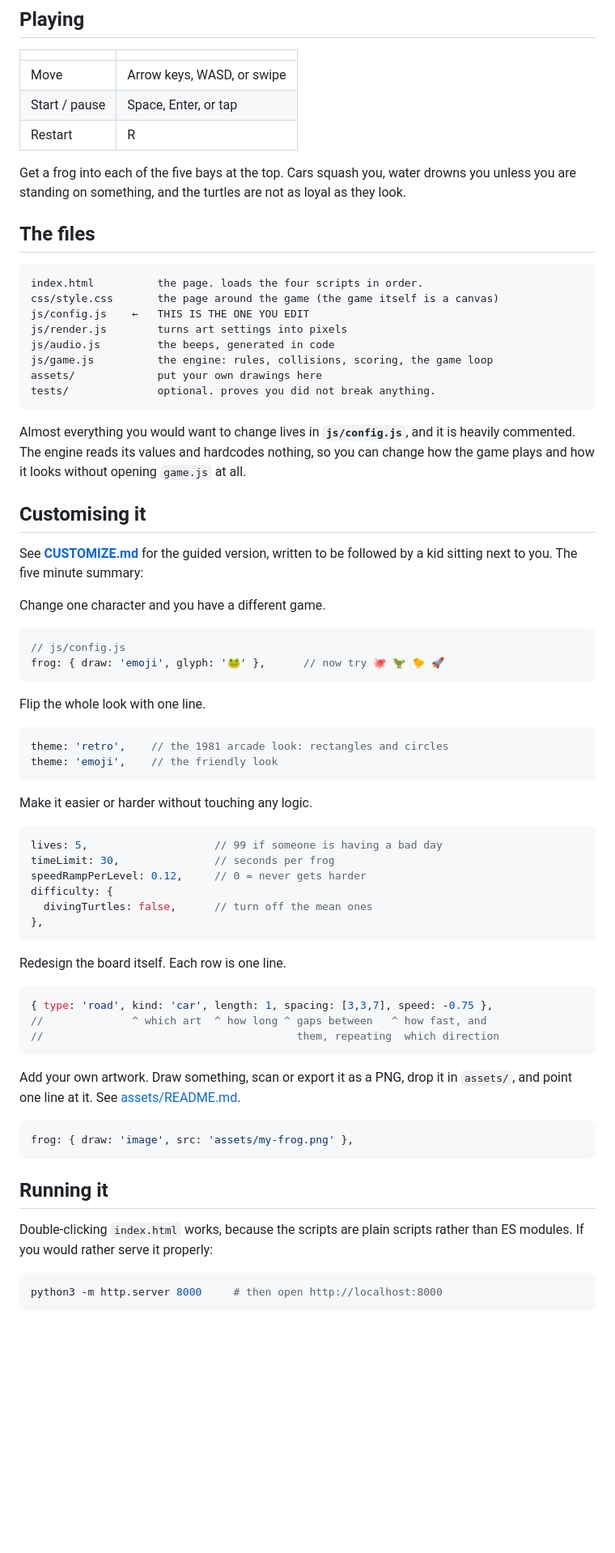
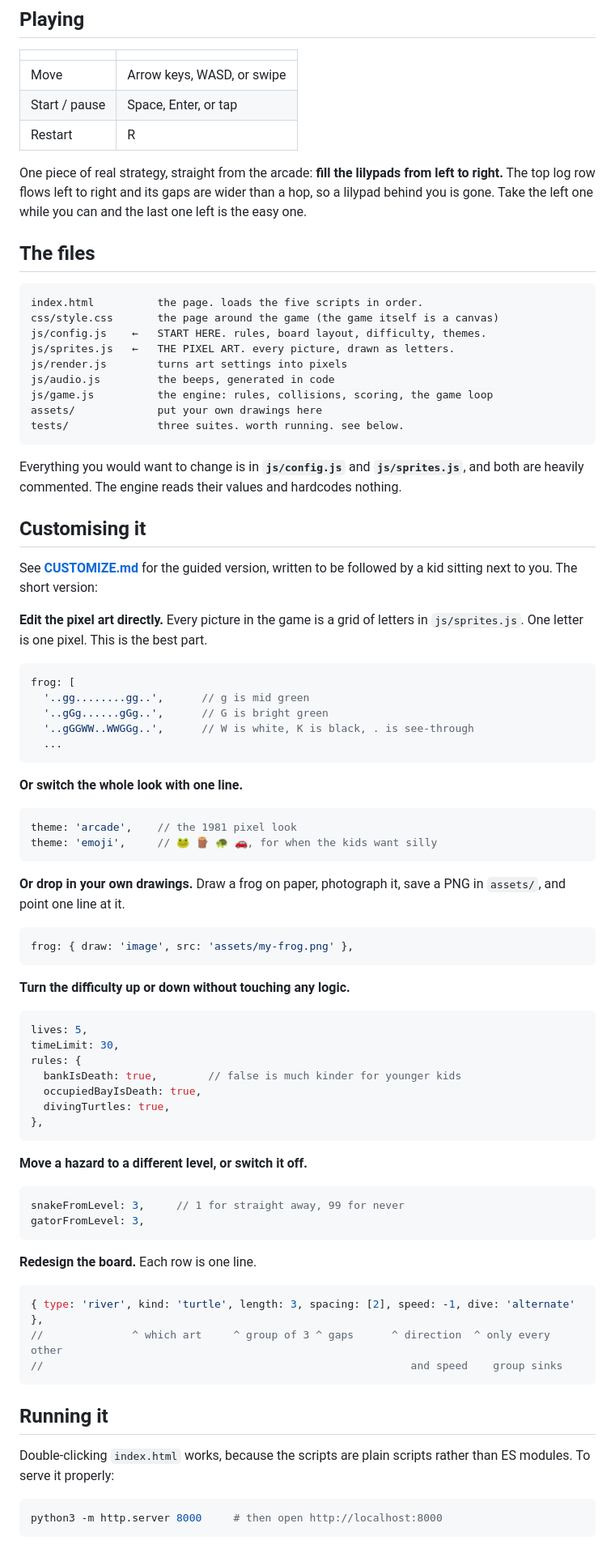
Before and after one commit to wstackable/frogger, a Markdown page: README.md, the part around one of its changes. Shown at 81% size. Rendered like a GitHub page; blank space fills up the shorter version.

````diff
--- a/README.md
+++ b/README.md
@@ -28,76 +57,90 @@ The full arcade ruleset, not a half-finished demo:
 | Start / pause | Space, Enter, or tap |
 | Restart | R |
 
-Get a frog into each of the five bays at the top. Cars squash you, water drowns
-you unless you are standing on something, and the turtles are not as loyal as
-they look.
+One piece of real strategy, straight from the arcade: **fill the lilypads from
+left to right.** The top log row flows left to right and its gaps are wider
+than a hop, so a lilypad behind you is gone. Take the left one while you can
+and the last one left is the easy one.
 
 ## The files
 
 ```
-index.html          the page. loads the four scripts in order.
+index.html          the page. loads the five scripts in order.
 css/style.css       the page around the game (the game itself is a canvas)
-js/config.js    ←   THIS IS THE ONE YOU EDIT
+js/config.js    ←   START HERE. rules, board layout, difficulty, themes.
+js/sprites.js   ←   THE PIXEL ART. every picture, drawn as letters.
 js/render.js        turns art settings into pixels
 js/audio.js         the beeps, generated in code
 js/game.js          the engine: rules, collisions, scoring, the game loop
 assets/             put your own drawings here
-tests/              optional. proves you did not break anything.
+tests/              three suites. worth running. see below.
 ```
 
-Almost everything you would want to change lives in **`js/config.js`**, and it
-is heavily commented. The engine reads its values and hardcodes nothing, so you
-can change how the game plays and how it looks without opening `game.js` at all.
+Everything you would want to change is in **`js/config.js`** and
+**`js/sprites.js`**, and both are heavily commented. The engine reads their
+values and hardcodes nothing.
 
 ## Customising it
 
 See **[CUSTOMIZE.md](CUSTOMIZE.md)** for the guided version, written to be
-followed by a kid sitting next to you. The five minute summary:
+followed by a kid sitting next to you. The short version:
 
-Change one character and you have a different game.
+**Edit the pixel art directly.** Every picture in the game is a grid of letters
+in `js/sprites.js`. One letter is one pixel. This is the best part.
 
 ```js
-// js/config.js
-frog: { draw: 'emoji', glyph: '🐸' },      // now try 🐙 🦖 🐤 🚀
+frog: [
+  '..gg........gg..',      // g is mid green
+  '..gGg......gGg..',      // G is bright green
+  '..gGGWW..WWGGg..',      // W is white, K is black, . is see-through
+  ...
 ```
 
-Flip the whole look with one line.
+**Or switch the whole look with one line.**
 
 ```js
-theme: 'retro',    // the 1981 arcade look: rectangles and circles
-theme: 'emoji',    // the friendly look
+theme: 'arcade',    // the 1981 pixel look
+theme: 'emoji',     // 🐸 🪵 🐢 🚗, for when the kids want silly
 ```
 
-Make it easier or harder without touching any logic.
-
-```js
-lives: 5,                    // 99 if someone is having a bad day
-timeLimit: 30,               // seconds per frog
-speedRampPerLevel: 0.12,     // 0 = never gets harder
-difficulty: {
-  divingTurtles: false,      // turn off the mean ones
-},
-```
-
-Redesign the board itself. Each row is one line.
-
-```js
-{ type: 'road', kind: 'car', length: 1, spacing: [3,3,7], speed: -0.75 },
-//              ^ which art  ^ how long ^ gaps between   ^ how fast, and
-//                                        them, repeating  which direction
-```
-
-Add your own artwork. Draw something, scan or export it as a PNG, drop it in
-`assets/`, and point one line at it. See [assets/README.md](assets/README.md).
+**Or drop in your own drawings.** Draw a frog on paper, photograph it, save a
+PNG in `assets/`, and point one line at it.
 
 ```js
 frog: { draw: 'image', src: 'assets/my-frog.png' },
 ```
 
+**Turn the difficulty up or down without touching any logic.**
+
+```js
+lives: 5,
+timeLimit: 30,
+rules: {
+  bankIsDeath: true,        // false is much kinder for younger kids
+  occupiedBayIsDeath: true,
+  divingTurtles: true,
+},
+```
+
+**Move a hazard to a different level, or switch it off.**
+
+```js
+snakeFromLevel: 3,     // 1 for straight away, 99 for never
+gatorFromLevel: 3,
+```
+
+**Redesign the board.** Each row is one line.
+
+```js
+{ type: 'river', kind: 'turtle', length: 3, spacing: [2], speed: -1, dive: 'alternate' },
+//              ^ which art     ^ group of 3 ^ gaps      ^ direction  ^ only every other
+//                                                          and speed    group sinks
+```
+
 ## Running it
 
-Double-clicking `index.html` works, because the scripts are plain scripts rather
-than ES modules. If you would rather serve it properly:
+Double-clicking `index.html` works, because the scripts are plain scripts
+rather than ES modules. To serve it properly:
 
 ```bash
 python3 -m http.server 8000     # then open http://localhost:8000
````
Also changed, not shown: other parts of README.md (+63 -22 lines), CUSTOMIZE.md (+171 -126 lines), docs/screenshot.png, docs/title.png (added), 10 other files.
